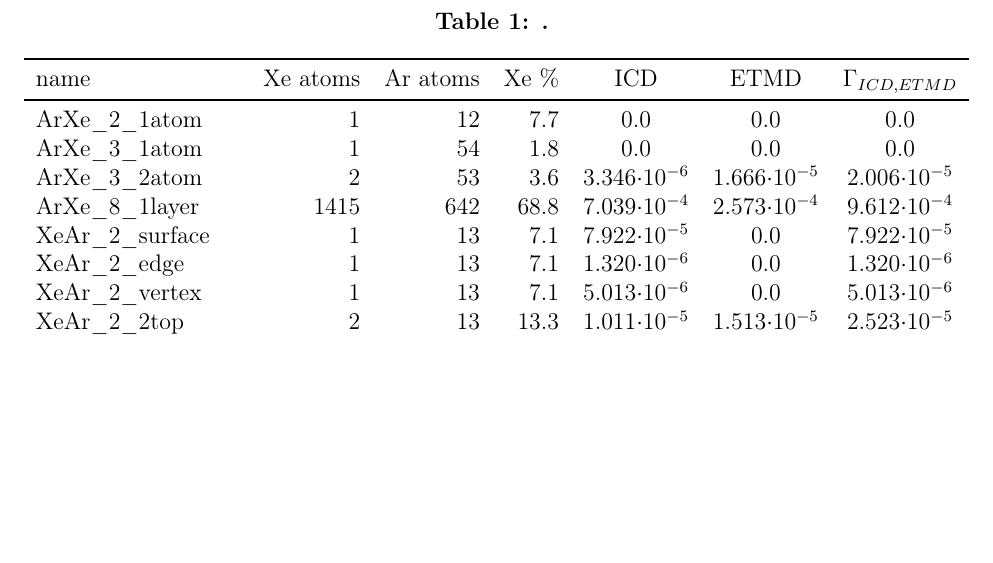
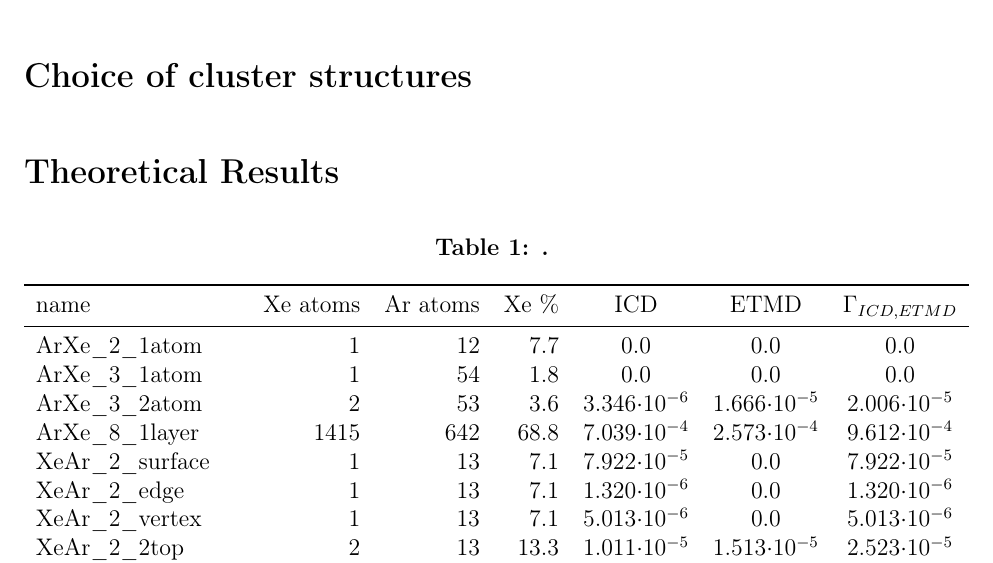
Before and after one commit to ElkeF/arxe_exp, a LaTeX paper (master.tex, which reads structures.tex): part of page 8 of 12 before the commit and part of page 8 of 13 after it, cut at the place of the change, the shorter picture padded with empty space. Compiled offline with pdfLaTeX.

Commit message:
add structures

```diff
--- /dev/null
+++ b/structures.tex
@@ -0,0 +1 @@
+\section{Choice of cluster structures}
```
Also changed, not shown: master.tex (+1 -0 lines), master.pdf (deleted).
